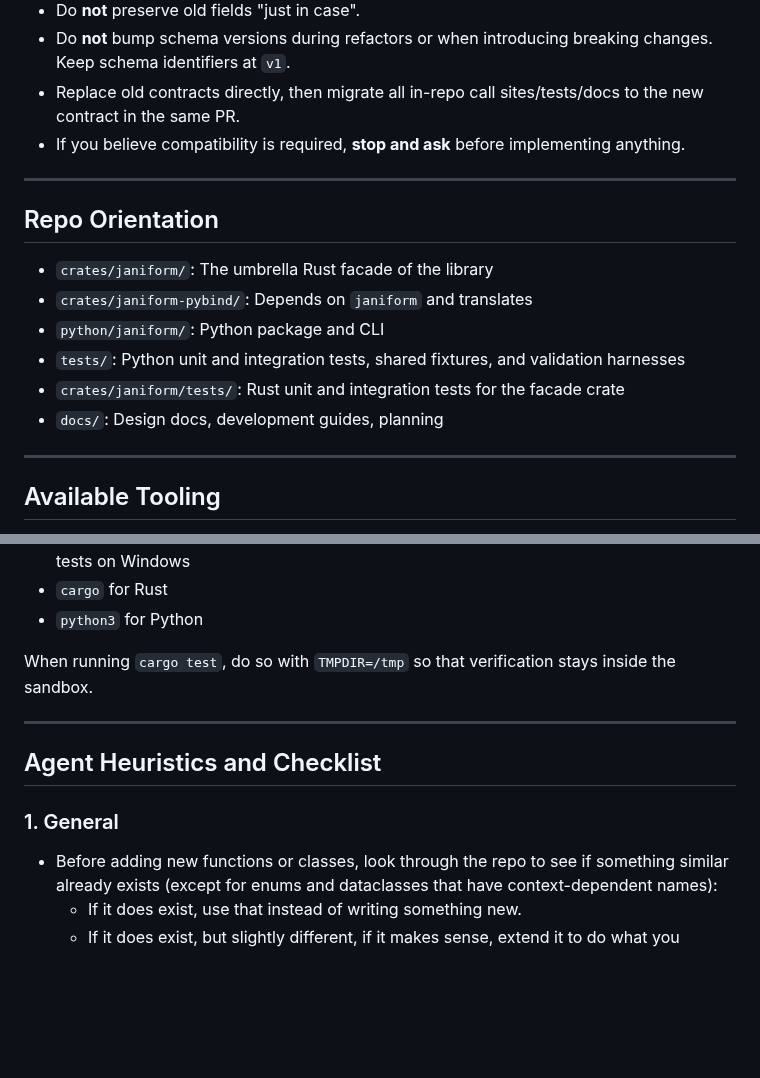
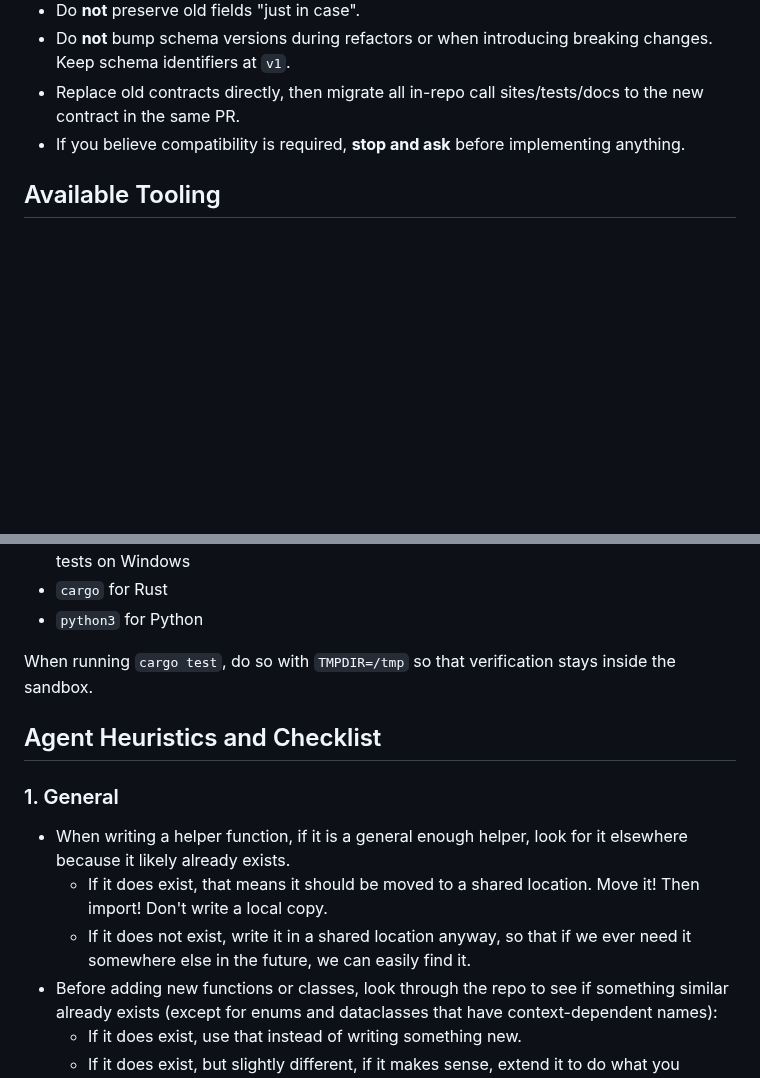
Before and after one commit to lejmer/janiform, a Markdown page: AGENTS.md, 2 parts joined by grey strips. Rendered like a GitHub page; blank space fills up the shorter version.

```diff
--- a/AGENTS.md
+++ b/AGENTS.md
@@ -19,18 +17,6 @@ This codebase is pre-v0.1 and has no external users.
 - Do **not** bump schema versions during refactors or when introducing breaking changes. Keep schema identifiers at `v1`.
 - Replace old contracts directly, then migrate all in-repo call sites/tests/docs to the new contract in the same PR.
 - If you believe compatibility is required, **stop and ask** before implementing anything.
-
----
-
-## Repo Orientation
-- `crates/janiform/`: The umbrella Rust facade of the library
-- `crates/janiform-pybind/`: Depends on `janiform` and translates
-- `python/janiform/`: Python package and CLI
-- `tests/`: Python unit and integration tests, shared fixtures, and validation harnesses
-- `crates/janiform/tests/`: Rust unit and integration tests for the facade crate
-- `docs/`: Design docs, development guides, planning
-
----
 
 ## Available Tooling
 - `./scripts/bootstrap-linux.sh .venv-linux` for Linux/WSL-based bootstrapping (if no venv exists)
@@ -46,10 +32,11 @@ This codebase is pre-v0.1 and has no external users.
 
 When running `cargo test`, do so with `TMPDIR=/tmp` so that verification stays inside the sandbox.
 
----
-
 ## Agent Heuristics and Checklist
 ### 1. General
+- When writing a helper function, if it is a general enough helper, look for it elsewhere because it likely already exists.
+  - If it does exist, that means it should be moved to a shared location. Move it! Then import! Don't write a local copy.
+  - If it does not exist, write it in a shared location anyway, so that if we ever need it somewhere else in the future, we can easily find it.
 - Before adding new functions or classes, look through the repo to see if something similar already exists (except for enums and dataclasses that have context-dependent names):
   - If it does exist, use that instead of writing something new.
   - If it does exist, but slightly different, if it makes sense, extend it to do what you require it to do.
```
Also changed, not shown: other parts of AGENTS.md (+0 -4 lines).
